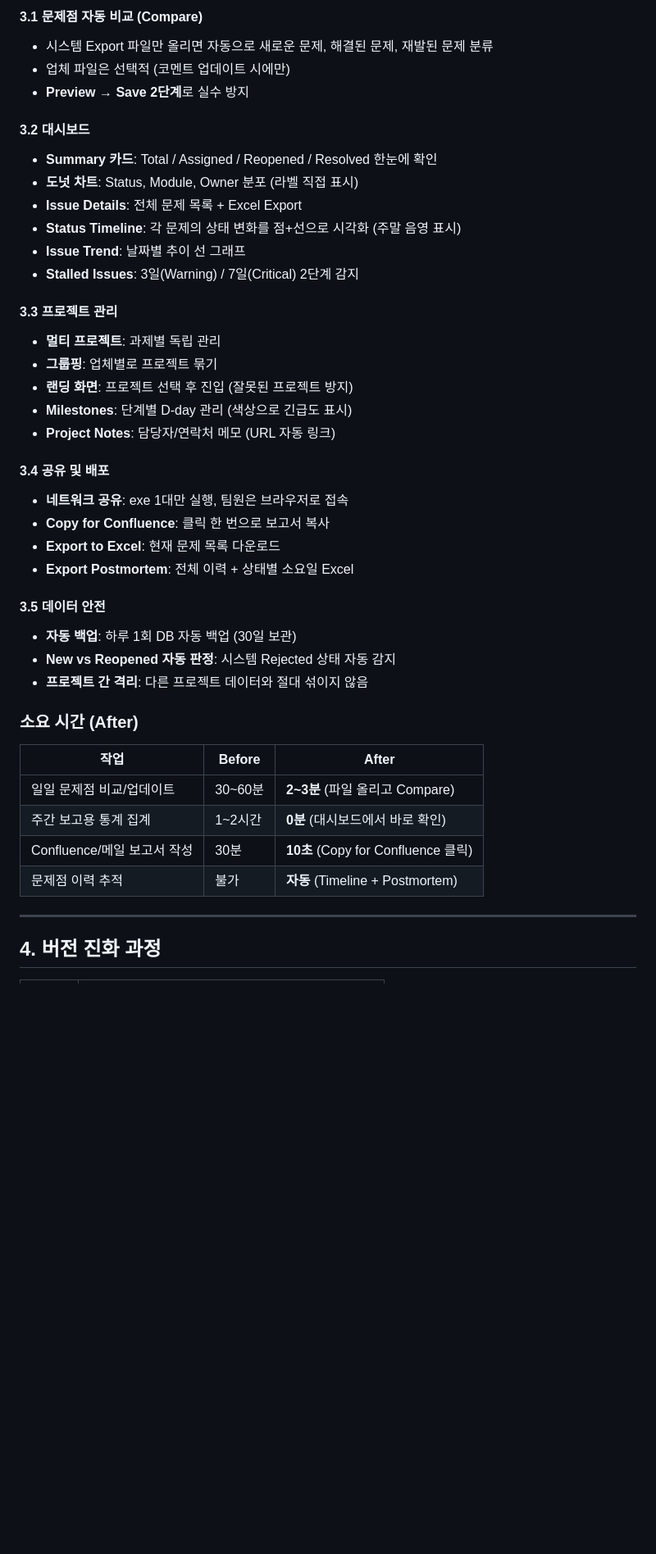
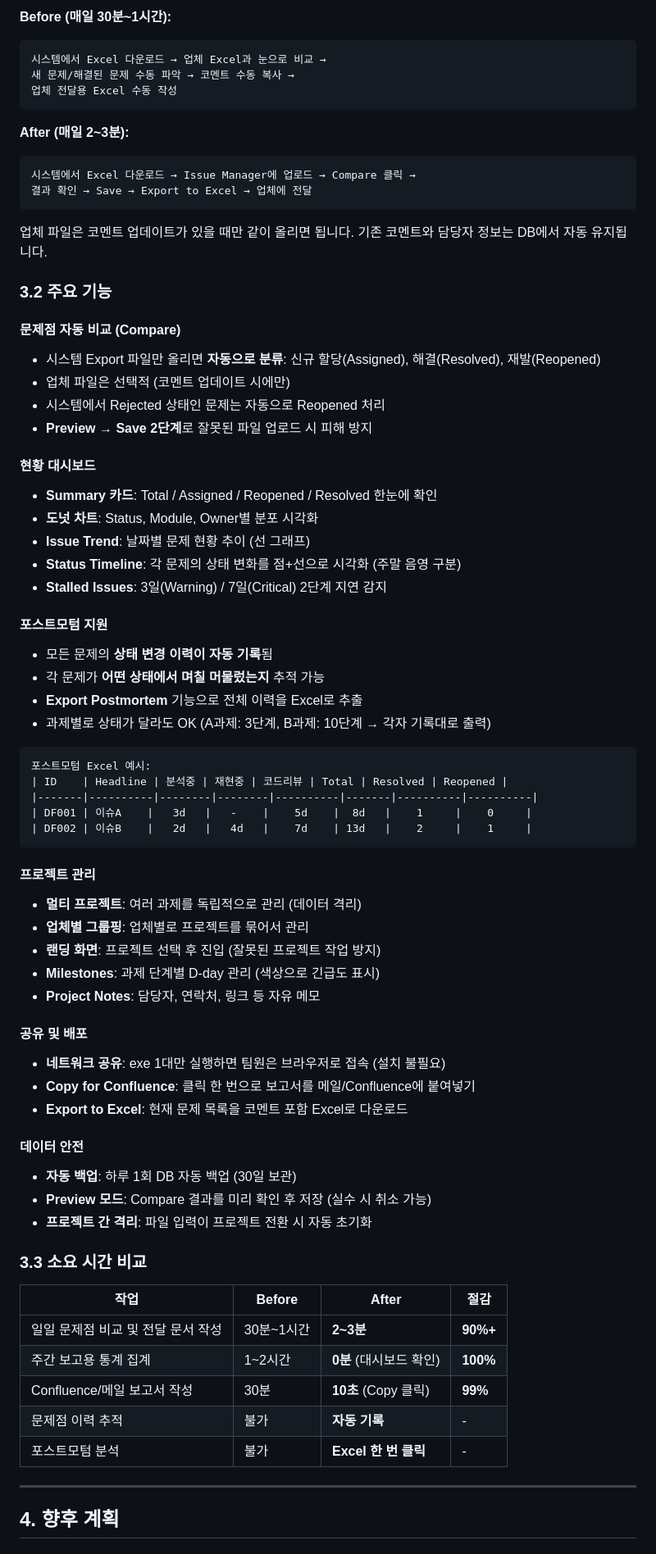
Before and after one commit to umfanet/issueManager, a Markdown page: docs/confluence_showcase.md, the part around one of its changes. Shown at 82% size. GitHub-like rendering; blank space fills up the shorter version.

````diff
--- a/docs/confluence_showcase.md
+++ b/docs/confluence_showcase.md
@@ -53,44 +66,76 @@
 
-#### 3.1 문제점 자동 비교 (Compare)
-- 시스템 Export 파일만 올리면 자동으로 새로운 문제, 해결된 문제, 재발된 문제 분류
+**Before (매일 30분~1시간):**
+```
+시스템에서 Excel 다운로드 → 업체 Excel과 눈으로 비교 →
+새 문제/해결된 문제 수동 파악 → 코멘트 수동 복사 →
+업체 전달용 Excel 수동 작성
+```
+
+**After (매일 2~3분):**
+```
+시스템에서 Excel 다운로드 → Issue Manager에 업로드 → Compare 클릭 →
+결과 확인 → Save → Export to Excel → 업체에 전달
+```
+
+업체 파일은 코멘트 업데이트가 있을 때만 같이 올리면 됩니다. 기존 코멘트와 담당자 정보는 DB에서 자동 유지됩니다.
+
+### 3.2 주요 기능
+
+#### 문제점 자동 비교 (Compare)
+- 시스템 Export 파일만 올리면 **자동으로 분류**: 신규 할당(Assigned), 해결(Resolved), 재발(Reopened)
 - 업체 파일은 선택적 (코멘트 업데이트 시에만)
-- **Preview → Save 2단계**로 실수 방지
+- 시스템에서 Rejected 상태인 문제는 자동으로 Reopened 처리
+- **Preview → Save 2단계**로 잘못된 파일 업로드 시 피해 방지
 
-#### 3.2 대시보드
+#### 현황 대시보드
 - **Summary 카드**: Total / Assigned / Reopened / Resolved 한눈에 확인
-- **도넛 차트**: Status, Module, Owner 분포 (라벨 직접 표시)
-- **Issue Details**: 전체 문제 목록 + Excel Export
-- **Status Timeline**: 각 문제의 상태 변화를 점+선으로 시각화 (주말 음영 표시)
-- **Issue Trend**: 날짜별 추이 선 그래프
-- **Stalled Issues**: 3일(Warning) / 7일(Critical) 2단계 감지
+- **도넛 차트**: Status, Module, Owner별 분포 시각화
+- **Issue Trend**: 날짜별 문제 현황 추이 (선 그래프)
+- **Status Timeline**: 각 문제의 상태 변화를 점+선으로 시각화 (주말 음영 구분)
+- **Stalled Issues**: 3일(Warning) / 7일(Critical) 2단계 지연 감지
 
-#### 3.3 프로젝트 관리
-- **멀티 프로젝트**: 과제별 독립 관리
-- **그룹핑**: 업체별로 프로젝트 묶기
-- **랜딩 화면**: 프로젝트 선택 후 진입 (잘못된 프로젝트 방지)
-- **Milestones**: 단계별 D-day 관리 (색상으로 긴급도 표시)
-- **Project Notes**: 담당자/연락처 메모 (URL 자동 링크)
+#### 포스트모텀 지원
+- 모든 문제의 **상태 변경 이력이 자동 기록**됨
+- 각 문제가 **어떤 상태에서 며칠 머물렀는지** 추적 가능
+- **Export Postmortem** 기능으로 전체 이력을 Excel로 추출
+- 과제별로 상태가 달라도 OK (A과제: 3단계, B과제: 10단계 → 각자 기록대로 출력)
 
-#### 3.4 공유 및 배포
-- **네트워크 공유**: exe 1대만 실행, 팀원은 브라우저로 접속
-- **Copy for Confluence**: 클릭 한 번으로 보고서 복사
-- **Export to Excel**: 현재 문제 목록 다운로드
-- **Export Postmortem**: 전체 이력 + 상태별 소요일 Excel
+```
+포스트모텀 Excel 예시:
+| ID    | Headline | 분석중 | 재현중 | 코드리뷰 | Total | Resolved | Reopened |
+|-------|----------|--------|--------|----------|-------|----------|----------|
+| DF001 | 이슈A    |   3d   |   -    |    5d    |  8d   |    1     |    0     |
+| DF002 | 이슈B    |   2d   |   4d   |    7d    | 13d   |    2     |    1     |
+```
 
-#### 3.5 데이터 안전
+#### 프로젝트 관리
+- **멀티 프로젝트**: 여러 과제를 독립적으로 관리 (데이터 격리)
+- **업체별 그룹핑**: 업체별로 프로젝트를 묶어서 관리
+- **랜딩 화면**: 프로젝트 선택 후 진입 (잘못된 프로젝트 작업 방지)
+- **Milestones**: 과제 단계별 D-day 관리 (색상으로 긴급도 표시)
+- **Project Notes**: 담당자, 연락처, 링크 등 자유 메모
+
+#### 공유 및 배포
+- **네트워크 공유**: exe 1대만 실행하면 팀원은 브라우저로 접속 (설치 불필요)
+- **Copy for Confluence**: 클릭 한 번으로 보고서를 메일/Confluence에 붙여넣기
+- **Export to Excel**: 현재 문제 목록을 코멘트 포함 Excel로 다운로드
+
+#### 데이터 안전
 - **자동 백업**: 하루 1회 DB 자동 백업 (30일 보관)
-- **New vs Reopened 자동 판정**: 시스템 Rejected 상태 자동 감지
-- **프로젝트 간 격리**: 다른 프로젝트 데이터와 절대 섞이지 않음
+- **Preview 모드**: Compare 결과를 미리 확인 후 저장 (실수 시 취소 가능)
+- **프로젝트 간 격리**: 파일 입력이 프로젝트 전환 시 자동 초기화
 
-### 소요 시간 (After)
-| 작업 | Before | After |
-|------|--------|-------|
-| 일일 문제점 비교/업데이트 | 30~60분 | **2~3분** (파일 올리고 Compare) |
-| 주간 보고용 통계 집계 | 1~2시간 | **0분** (대시보드에서 바로 확인) |
-| Confluence/메일 보고서 작성 | 30분 | **10초** (Copy for Confluence 클릭) |
-| 문제점 이력 추적 | 불가 | **자동** (Timeline + Postmortem) |
+### 3.3 소요 시간 비교
+
+| 작업 | Before | After | 절감 |
+|------|--------|-------|------|
+| 일일 문제점 비교 및 전달 문서 작성 | 30분~1시간 | **2~3분** | **90%+** |
+| 주간 보고용 통계 집계 | 1~2시간 | **0분** (대시보드 확인) | **100%** |
+| Confluence/메일 보고서 작성 | 30분 | **10초** (Copy 클릭) | **99%** |
+| 문제점 이력 추적 | 불가 | **자동 기록** | - |
+| 포스트모텀 분석 | 불가 | **Excel 한 번 클릭** | - |
 
 ---
 
-## 4. 버전 진화 과정
+## 4. 향후 계획
 
````
Also changed, not shown: other parts of docs/confluence_showcase.md (+92 -59 lines).
